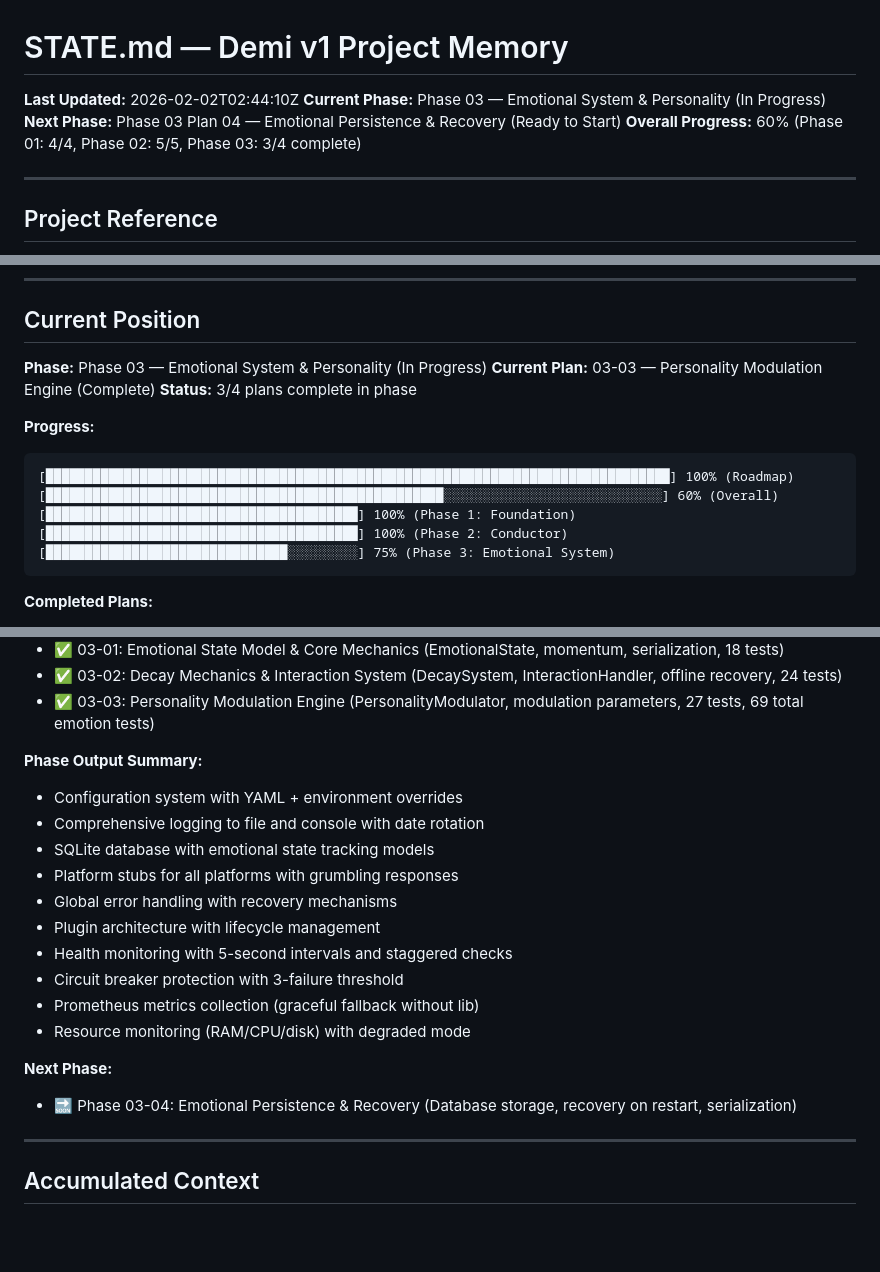
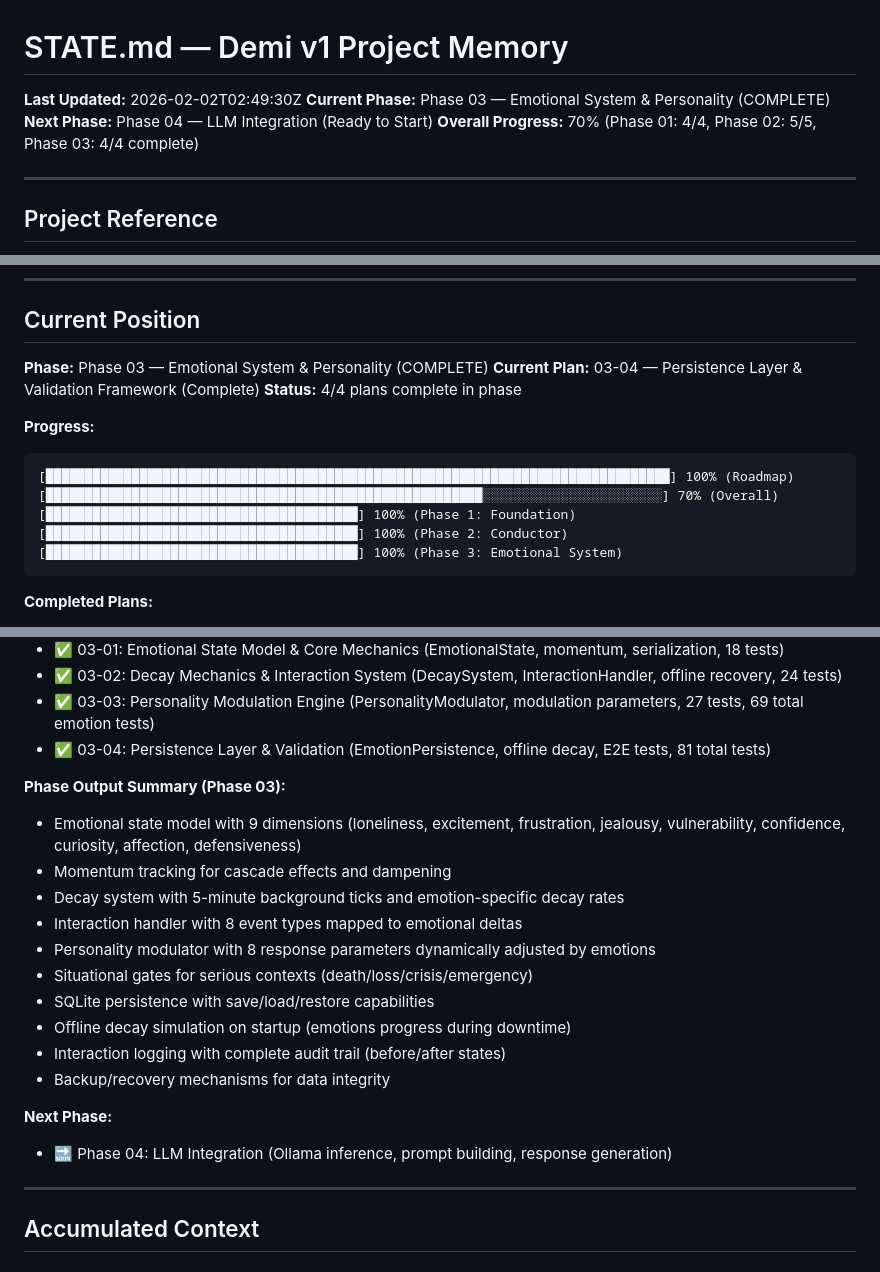
Before and after one commit to MystiaTech/Demi, a Markdown page: .planning/STATE.md, 3 parts joined by grey strips. Drawn GitHub-style; blank space fills up the shorter version.

Commit message:
docs(state): update to phase 03 complete, 70% overall
- Phase 03 all 4 plans complete (13 plans total)
- 81/81 emotion system tests passing
- Persistence layer integrated with offline decay
- Ready for Phase 04 (LLM Integration)
- Overall progress: 70% (Phases 01-03 complete)

````diff
--- a/.planning/STATE.md
+++ b/.planning/STATE.md
@@ -1,9 +1,9 @@
 # STATE.md — Demi v1 Project Memory
 
-**Last Updated:** 2026-02-02T02:44:10Z
-**Current Phase:** Phase 03 — Emotional System & Personality (In Progress)
-**Next Phase:** Phase 03 Plan 04 — Emotional Persistence & Recovery (Ready to Start)
-**Overall Progress:** 60% (Phase 01: 4/4, Phase 02: 5/5, Phase 03: 3/4 complete)
+**Last Updated:** 2026-02-02T02:49:30Z
+**Current Phase:** Phase 03 — Emotional System & Personality (COMPLETE)
+**Next Phase:** Phase 04 — LLM Integration (Ready to Start)
+**Overall Progress:** 70% (Phase 01: 4/4, Phase 02: 5/5, Phase 03: 4/4 complete)
 
 ---
 
@@ -26,17 +26,17 @@
 
 ## Current Position
 
-**Phase:** Phase 03 — Emotional System & Personality (In Progress)
-**Current Plan:** 03-03 — Personality Modulation Engine (Complete)
-**Status:** 3/4 plans complete in phase
+**Phase:** Phase 03 — Emotional System & Personality (COMPLETE)
+**Current Plan:** 03-04 — Persistence Layer & Validation Framework (Complete)
+**Status:** 4/4 plans complete in phase
 
 **Progress:**
 ```
 [████████████████████████████████████████████████████████████████████████████████] 100% (Roadmap)
-[███████████████████████████████████████████████████░░░░░░░░░░░░░░░░░░░░░░░░░░░░] 60% (Overall)
+[████████████████████████████████████████████████████████░░░░░░░░░░░░░░░░░░░░░░░] 70% (Overall)
 [████████████████████████████████████████] 100% (Phase 1: Foundation)
 [████████████████████████████████████████] 100% (Phase 2: Conductor)
-[███████████████████████████████░░░░░░░░░] 75% (Phase 3: Emotional System)
+[████████████████████████████████████████] 100% (Phase 3: Emotional System)
 ```
 
 **Completed Plans:**
@@ -52,21 +52,22 @@
 - ✅ 03-01: Emotional State Model & Core Mechanics (EmotionalState, momentum, serialization, 18 tests)
 - ✅ 03-02: Decay Mechanics & Interaction System (DecaySystem, InteractionHandler, offline recovery, 24 tests)
 - ✅ 03-03: Personality Modulation Engine (PersonalityModulator, modulation parameters, 27 tests, 69 total emotion tests)
+- ✅ 03-04: Persistence Layer & Validation (EmotionPersistence, offline decay, E2E tests, 81 total tests)
 
-**Phase Output Summary:**
-- Configuration system with YAML + environment overrides
-- Comprehensive logging to file and console with date rotation
-- SQLite database with emotional state tracking models
-- Platform stubs for all platforms with grumbling responses
-- Global error handling with recovery mechanisms
-- Plugin architecture with lifecycle management
-- Health monitoring with 5-second intervals and staggered checks
-- Circuit breaker protection with 3-failure threshold
-- Prometheus metrics collection (graceful fallback without lib)
-- Resource monitoring (RAM/CPU/disk) with degraded mode
+**Phase Output Summary (Phase 03):**
+- Emotional state model with 9 dimensions (loneliness, excitement, frustration, jealousy, vulnerability, confidence, curiosity, affection, defensiveness)
+- Momentum tracking for cascade effects and dampening
+- Decay system with 5-minute background ticks and emotion-specific decay rates
+- Interaction handler with 8 event types mapped to emotional deltas
+- Personality modulator with 8 response parameters dynamically adjusted by emotions
+- Situational gates for serious contexts (death/loss/crisis/emergency)
+- SQLite persistence with save/load/restore capabilities
+- Offline decay simulation on startup (emotions progress during downtime)
+- Interaction logging with complete audit trail (before/after states)
+- Backup/recovery mechanisms for data integrity
 
 **Next Phase:**
-- 🔜 Phase 03-04: Emotional Persistence & Recovery (Database storage, recovery on restart, serialization)
+- 🔜 Phase 04: LLM Integration (Ollama inference, prompt building, response generation)
 
 ---
 
````
